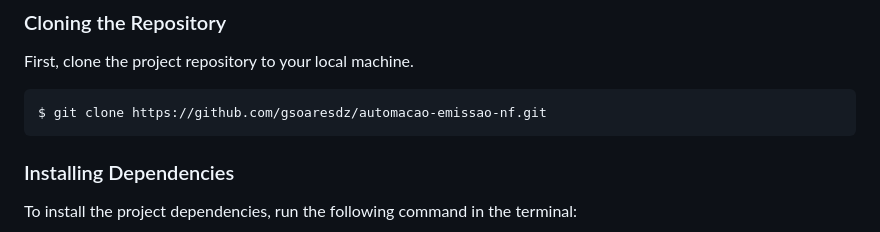
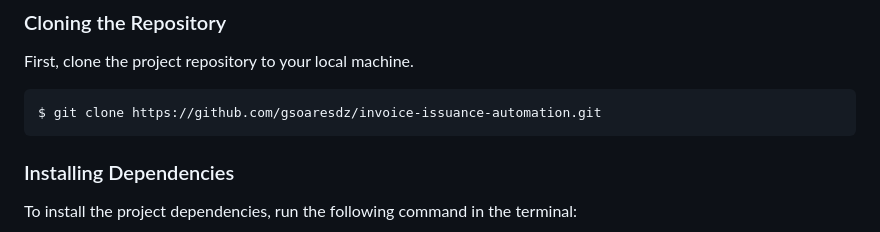
Before and after one commit to gsoaresdz/invoice-issuance-automation, a Markdown page: README.md, the part around the change printed below. GitHub-like rendering.

````diff
--- a/README.md
+++ b/README.md
@@ -41,7 +41,7 @@ Before starting :checkered_flag:, you need to have [Python 3](https://www.python
 First, clone the project repository to your local machine.
 
 ```bash
-$ git clone https://github.com/gsoaresdz/automacao-emissao-nf.git
+$ git clone https://github.com/gsoaresdz/invoice-issuance-automation.git
 ```
 
 ### Installing Dependencies
````
Also changed, not shown: other parts of README.md (+1 -1 lines).
